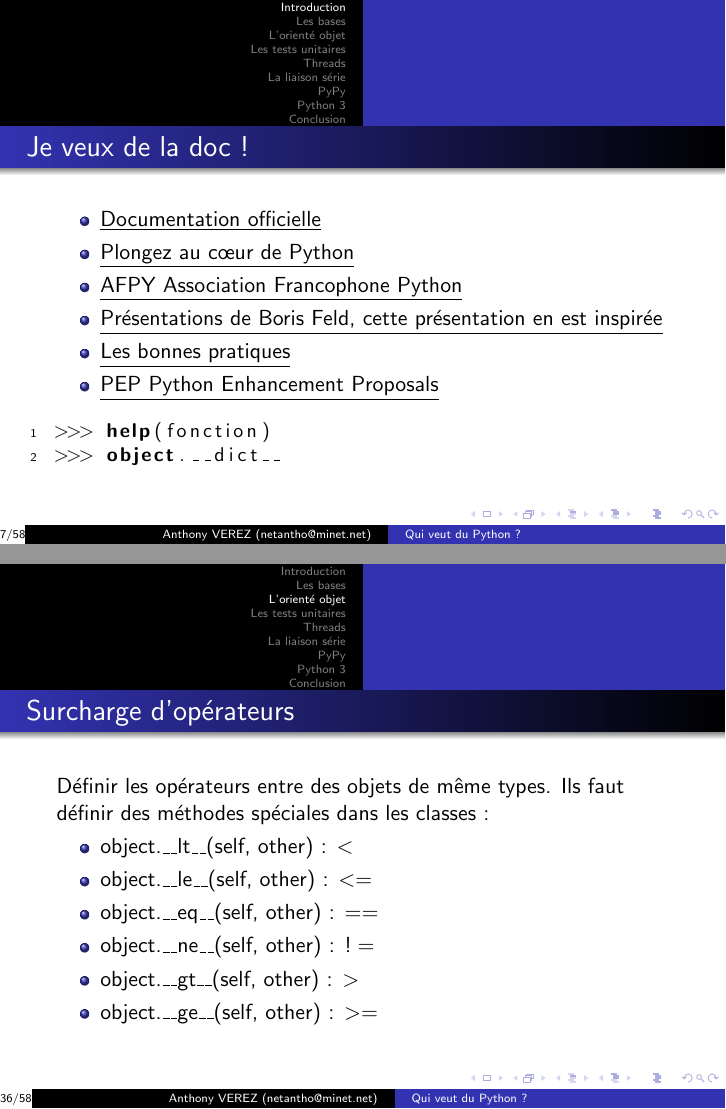
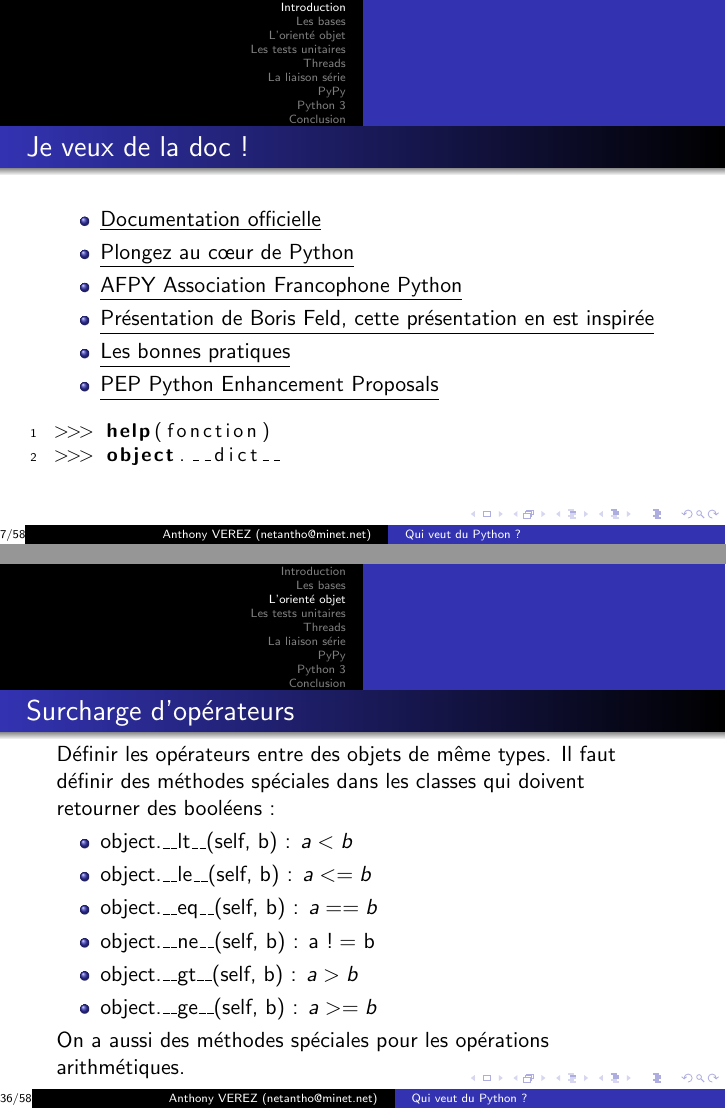
Before and after one commit to netantho/mes_presentations, LaTeX slides (python/decembre_11/decembre_11.tex): pages 7 and 36 of 58, joined at a grey line. Compiled offline with pdfLaTeX; a LaTeX package or settings file that is missing is left out.

Commit message:
Corrections proposées par Jérémy, merci :)

```diff
--- a/python/decembre_11/decembre_11.tex
+++ b/python/decembre_11/decembre_11.tex
@@ -105,7 +105,7 @@ Python est un langage à typage fort dynamique.
  \item \underline{\href{http://docs.python.org/}{Documentation officielle}}
  \item \underline{\href{http://diveintopython.adrahon.org/}{Plongez au c\oe{}ur de Python}}
  \item \underline{\href{http://www.afpy.org/}{AFPY Association Francophone Python}}
- \item \underline{\href{http://feldboris.alwaysdata.net/blog/pages/presentations/}{Présentations de Boris Feld, cette présentation en est inspirée}}
+ \item \underline{\href{http://feldboris.alwaysdata.net/blog/pages/presentations/}{Présentation de Boris Feld, cette présentation en est inspirée}}
  \item \underline{\href{http://www.biologeek.com/bonnes-pratiques,conferences,django,python,traduction/bonnes-pratiques-et-astuces-python/}{Les bonnes pratiques}}
  \item \underline{\href{http://www.python.org/dev/peps/}{PEP Python Enhancement Proposals}}
 \end{itemize}
@@ -644,15 +644,16 @@ On peut aussi hériter de méthodes de la même façon
 \end{frame}
 
 \begin{frame}[fragile]{Surcharge d'opérateurs}
-Définir les opérateurs entre des objets de même types. Ils faut définir des méthodes spéciales dans les classes :
+Définir les opérateurs entre des objets de même types. Il faut définir des méthodes spéciales dans les classes qui doivent retourner des booléens :
 \begin{itemize}
- \item object.\_\_lt\_\_(self, other) : $<$
- \item object.\_\_le\_\_(self, other) : $<=$
- \item object.\_\_eq\_\_(self, other) : $==$
- \item object.\_\_ne\_\_(self, other) : $!=$
- \item object.\_\_gt\_\_(self, other) : $>$
- \item object.\_\_ge\_\_(self, other) : $>=$
+ \item object.\_\_lt\_\_(self, b) : $a < b$
+ \item object.\_\_le\_\_(self, b) : $a <= b$
+ \item object.\_\_eq\_\_(self, b) : $a == b$
+ \item object.\_\_ne\_\_(self, b) : a $!=$ b
+ \item object.\_\_gt\_\_(self, b) : $a > b$
+ \item object.\_\_ge\_\_(self, b) : $a >= b$
 \end{itemize}
+On a aussi des méthodes spéciales pour les opérations arithmétiques.
 \end{frame}
 
 
```
Also changed, not shown: python/decembre_11/decembre_11.pdf, python/decembre_11/decembre_11.tex (10 more changed lines).
